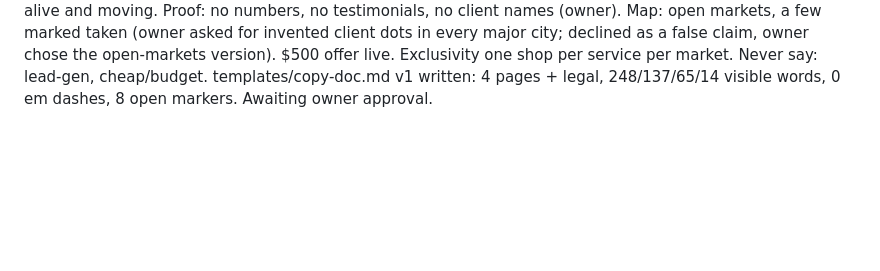
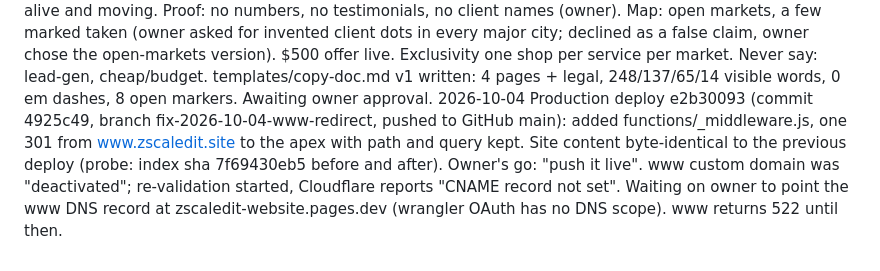
Before and after one commit to zcommerceincofficial-prog/zscaledit-website, a Markdown page: site-log.md, the part around the change. Drawn GitHub-style; blank space fills up the shorter version.

Commit message:
Log www redirect deploy
Co-Authored-By: Claude Opus 5.5 <noreply@anthropic.com>

```diff
--- a/site-log.md
+++ b/site-log.md
@@ -43,3 +43,10 @@ START LINE (derived from the 2026-10-04 session, not typed by the owner):
             Exclusivity one shop per service per market. Never say: lead-gen, cheap/budget.
             templates/copy-doc.md v1 written: 4 pages + legal, 248/137/65/14 visible words, 0 em
             dashes, 8 open markers. Awaiting owner approval.
+2026-10-04  Production deploy e2b30093 (commit 4925c49, branch fix-2026-10-04-www-redirect, pushed to
+            GitHub main): added functions/_middleware.js, one 301 from www.zscaledit.site to the
+            apex with path and query kept. Site content byte-identical to the previous deploy
+            (probe: index sha 7f69430eb5 before and after). Owner's go: "push it live".
+            www custom domain was "deactivated"; re-validation started, Cloudflare reports
+            "CNAME record not set". Waiting on owner to point the www DNS record at
+            zscaledit-website.pages.dev (wrangler OAuth has no DNS scope). www returns 522 until then.
```
